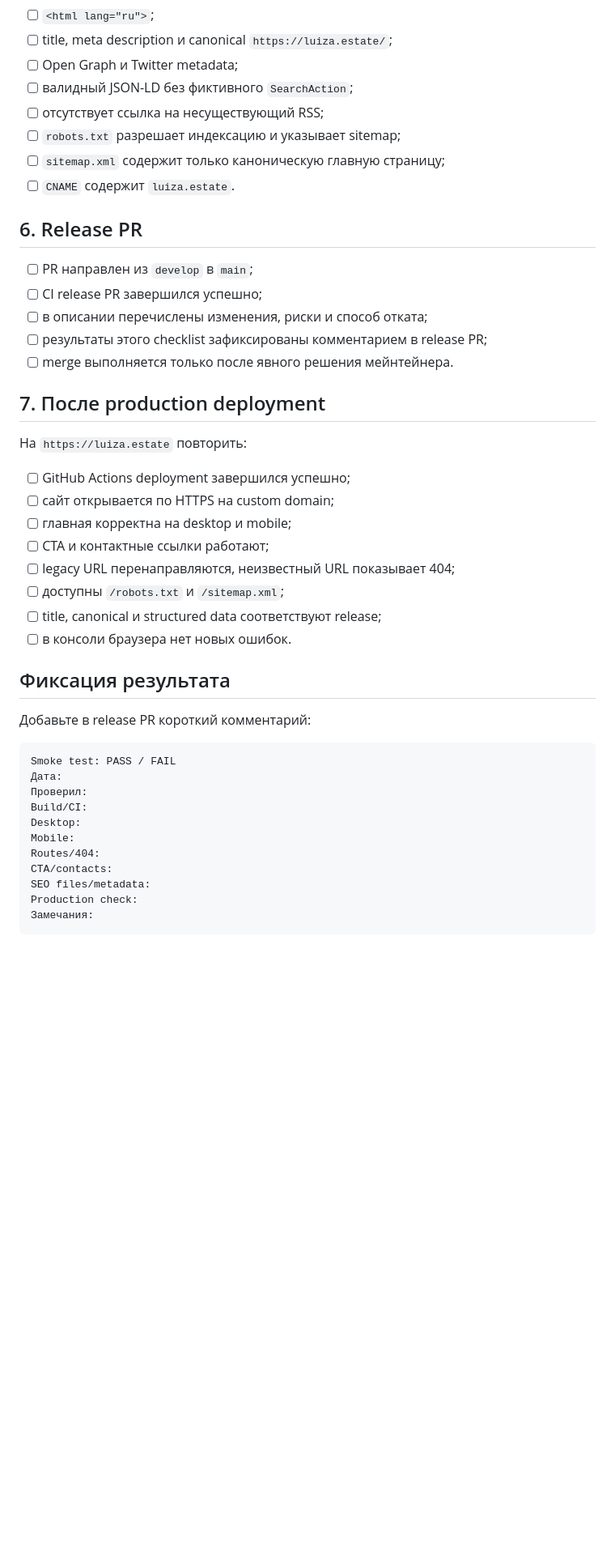
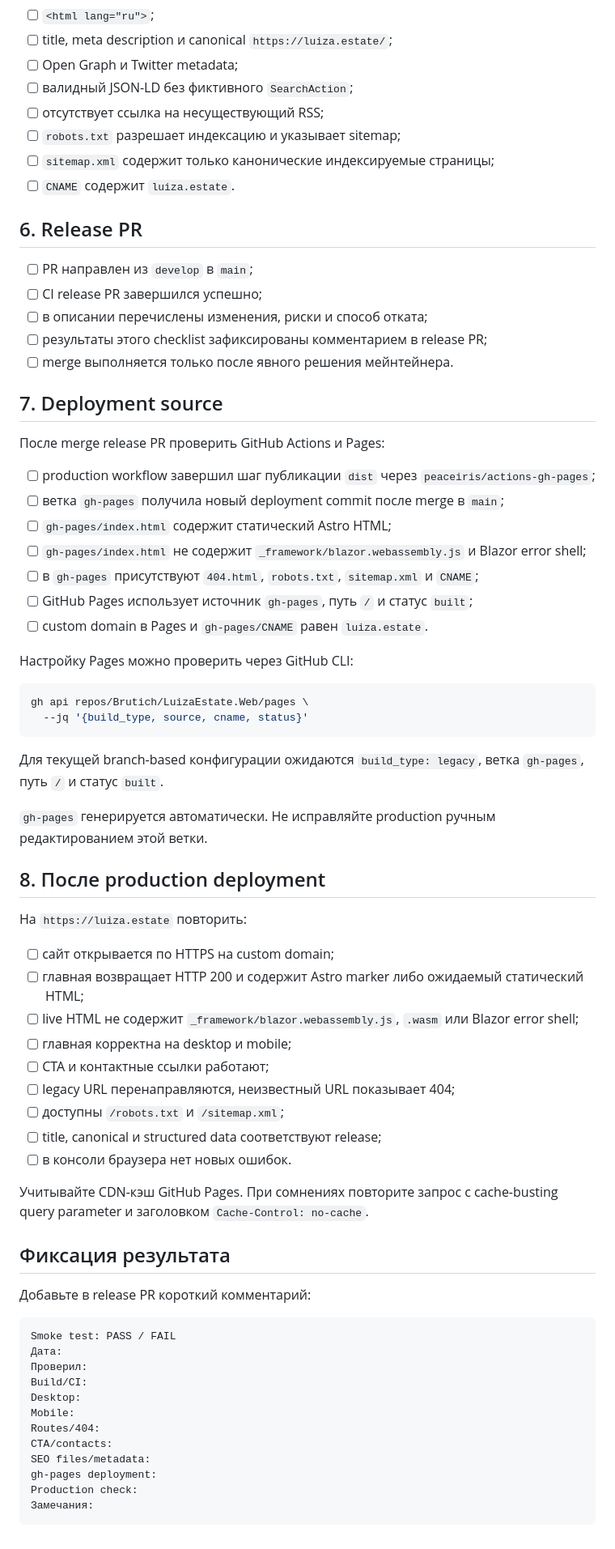
Before and after one commit to Brutich/LuizaEstate.Web, a Markdown page: docs/development/release-smoke-checklist.md, the part around one of its changes. Shown at 81% size. Drawn GitHub-style; blank space fills up the shorter version.

Commit message:
docs: extend production smoke checks

````diff
--- a/docs/development/release-smoke-checklist.md
+++ b/docs/development/release-smoke-checklist.md
@@ -57,7 +58,7 @@ npm run preview
 - [ ] валидный JSON-LD без фиктивного `SearchAction`;
 - [ ] отсутствует ссылка на несуществующий RSS;
 - [ ] `robots.txt` разрешает индексацию и указывает sitemap;
-- [ ] `sitemap.xml` содержит только каноническую главную страницу;
+- [ ] `sitemap.xml` содержит только канонические индексируемые страницы;
 - [ ] `CNAME` содержит `luiza.estate`.
 
 ## 6. Release PR
@@ -68,18 +69,44 @@ npm run preview
 - [ ] результаты этого checklist зафиксированы комментарием в release PR;
 - [ ] merge выполняется только после явного решения мейнтейнера.
 
-## 7. После production deployment
+## 7. Deployment source
+
+После merge release PR проверить GitHub Actions и Pages:
+
+- [ ] production workflow завершил шаг публикации `dist` через `peaceiris/actions-gh-pages`;
+- [ ] ветка `gh-pages` получила новый deployment commit после merge в `main`;
+- [ ] `gh-pages/index.html` содержит статический Astro HTML;
+- [ ] `gh-pages/index.html` не содержит `_framework/blazor.webassembly.js` и Blazor error shell;
+- [ ] в `gh-pages` присутствуют `404.html`, `robots.txt`, `sitemap.xml` и `CNAME`;
+- [ ] GitHub Pages использует источник `gh-pages`, путь `/` и статус `built`;
+- [ ] custom domain в Pages и `gh-pages/CNAME` равен `luiza.estate`.
+
+Настройку Pages можно проверить через GitHub CLI:
+
+```bash
+gh api repos/Brutich/LuizaEstate.Web/pages \
+  --jq '{build_type, source, cname, status}'
+```
+
+Для текущей branch-based конфигурации ожидаются `build_type: legacy`, ветка `gh-pages`, путь `/` и статус `built`.
+
+`gh-pages` генерируется автоматически. Не исправляйте production ручным редактированием этой ветки.
+
+## 8. После production deployment
 
 На `https://luiza.estate` повторить:
 
-- [ ] GitHub Actions deployment завершился успешно;
 - [ ] сайт открывается по HTTPS на custom domain;
+- [ ] главная возвращает HTTP 200 и содержит Astro marker либо ожидаемый статический HTML;
+- [ ] live HTML не содержит `_framework/blazor.webassembly.js`, `.wasm` или Blazor error shell;
 - [ ] главная корректна на desktop и mobile;
 - [ ] CTA и контактные ссылки работают;
 - [ ] legacy URL перенаправляются, неизвестный URL показывает 404;
 - [ ] доступны `/robots.txt` и `/sitemap.xml`;
 - [ ] title, canonical и structured data соответствуют release;
 - [ ] в консоли браузера нет новых ошибок.
+
+Учитывайте CDN-кэш GitHub Pages. При сомнениях повторите запрос с cache-busting query parameter и заголовком `Cache-Control: no-cache`.
 
 ## Фиксация результата
 
@@ -95,6 +122,7 @@ Mobile:
 Routes/404:
 CTA/contacts:
 SEO files/metadata:
+gh-pages deployment:
 Production check:
 Замечания:
 ```
````
Also changed, not shown: other parts of docs/development/release-smoke-checklist.md (+1 -0 lines).
